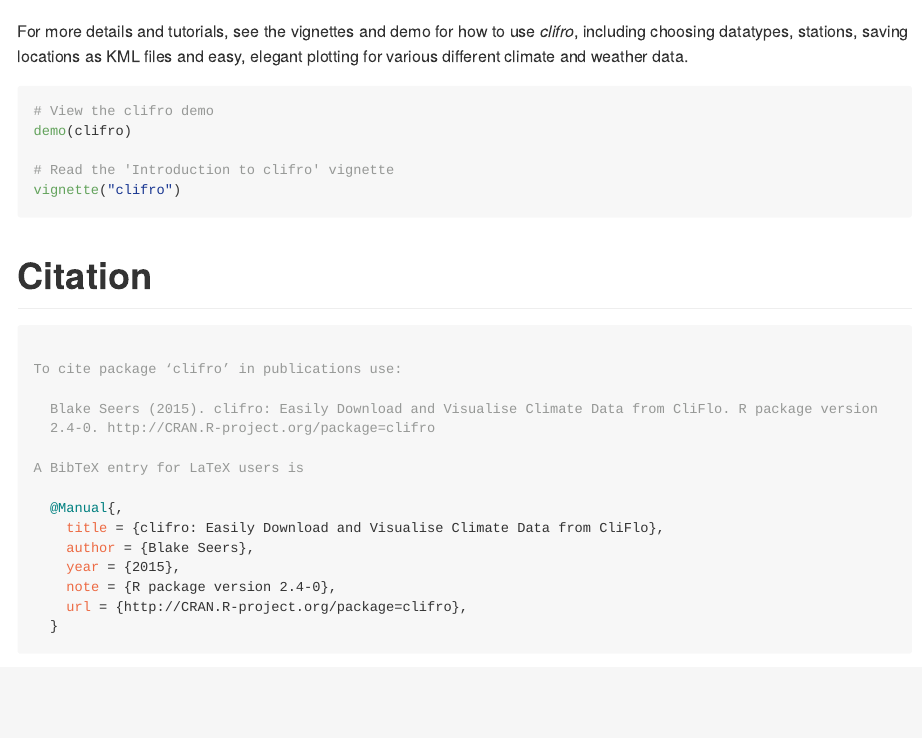
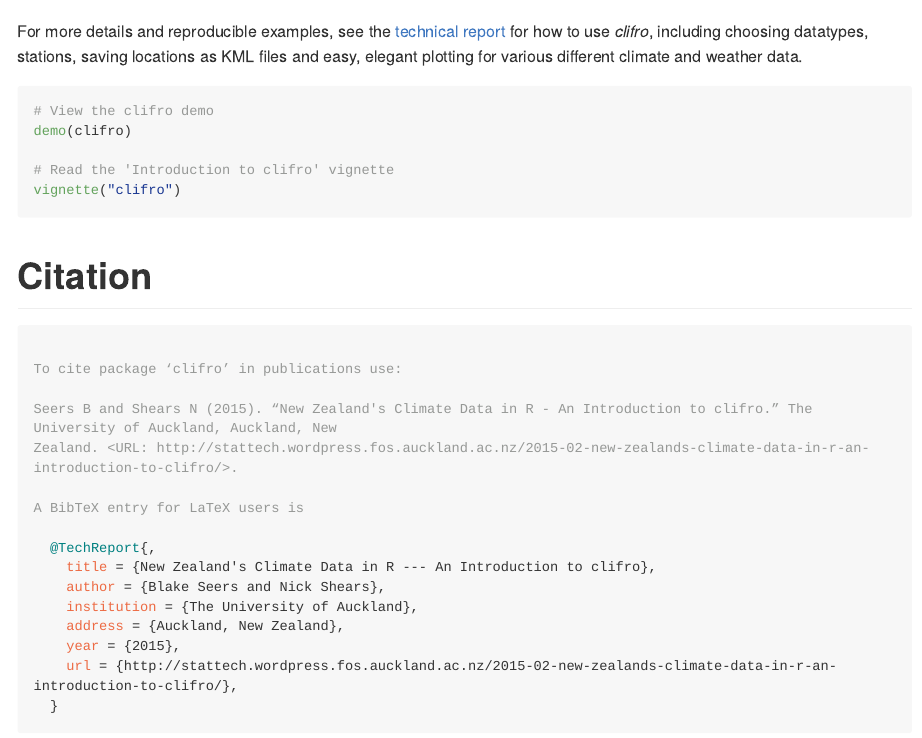
Before and after one commit to ropensci/clifro, an R Markdown document (README.Rmd): the page in a window 1100 px wide, from 3300 px down. Rendered offline with R 4.5, knitr and Pandoc, with nearby package versions; some code elsewhere in the file could not run offline; long lines of code are wrapped; badge pictures from the web are left out.

Commit message:
Update citation information to the technical report

````diff
--- a/README.Rmd
+++ b/README.Rmd
@@ -102,7 +102,9 @@ plot(daily.datalist)     # For the first dataframe  (Surface Wind)
 plot(daily.datalist, 2)  # For the second dataframe (Rain)
 ```
 
-For more details and tutorials, see the vignettes and demo for how to use
+For more details and reproducible examples, see the
+[technical report](http://stattech.wordpress.fos.auckland.ac.nz/2015-02-new-zealands-climate-data-in-r-an-introduction-to-clifro/)
+for how to use
 *clifro*, including choosing datatypes, stations, saving locations as KML files
 and easy, elegant plotting for various different climate and weather data.
 
@@ -120,17 +122,18 @@ vignette("clifro")
 
 To cite package ‘clifro’ in publications use:
 
-  Blake Seers (2015). clifro: Easily Download and Visualise Climate Data from CliFlo. R package version
-  2.4-0. http://CRAN.R-project.org/package=clifro
+Seers B and Shears N (2015). “New Zealand's Climate Data in R - An Introduction to clifro.” The University of Auckland, Auckland, New
+Zealand. <URL: http://stattech.wordpress.fos.auckland.ac.nz/2015-02-new-zealands-climate-data-in-r-an-introduction-to-clifro/>.
 
 A BibTeX entry for LaTeX users is
 
-  @Manual{,
-    title = {clifro: Easily Download and Visualise Climate Data from CliFlo},
-    author = {Blake Seers},
+  @TechReport{,
+    title = {New Zealand's Climate Data in R --- An Introduction to clifro},
+    author = {Blake Seers and Nick Shears},
+    institution = {The University of Auckland},
+    address = {Auckland, New Zealand},
     year = {2015},
-    note = {R package version 2.4-0},
-    url = {http://CRAN.R-project.org/package=clifro},
+    url = {http://stattech.wordpress.fos.auckland.ac.nz/2015-02-new-zealands-climate-data-in-r-an-introduction-to-clifro/},
   }
 ```
 
````
Also changed, not shown: NEWS.md (+4 -2 lines), 2 other files.
